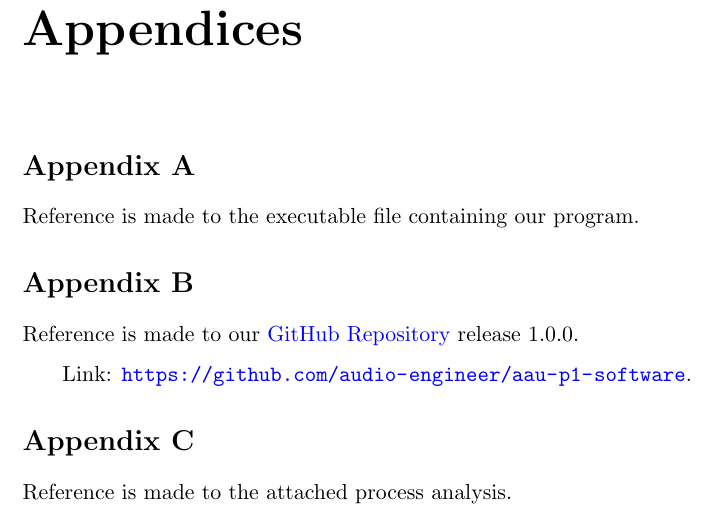
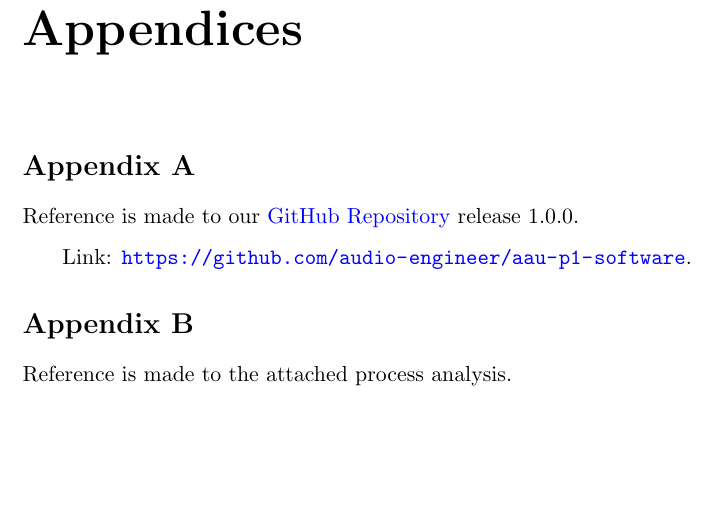
Before and after one commit to audio-engineer/aau-p1-article, a LaTeX thesis (src/main.tex, which reads src/appendix/appendix.tex): part of page 71 of 71, cut so that both start at the same text, the shorter picture padded with empty space. Compiled offline with pdfLaTeX.

Commit message:
Removed appendix a, as no executable is handed in

```diff
--- a/src/appendix/appendix.tex
+++ b/src/appendix/appendix.tex
@@ -1,17 +1,13 @@
 % textidote: ignore begin
 \chapter*{Appendices}
 
-\section*{Appendix A}\label{sec:appendix-a}
-
-Reference is made to the executable file containing our program.
-
-\section*{Appendix B}\label{sec:appendix-b}
+\section*{Appendix A}\label{sec:appendix-b}
 
 Reference is made to our \href{https://github.com/audio-engineer/aau-p1-software}{GitHub Repository} release 1.0.0.
 
 Link: \url{https://github.com/audio-engineer/aau-p1-software}.
 
-\section*{Appendix C}\label{sec:appendix-c}
+\section*{Appendix B}\label{sec:appendix-c}
 
 Reference is made to the attached process analysis.
 % textidote: ignore end
```
